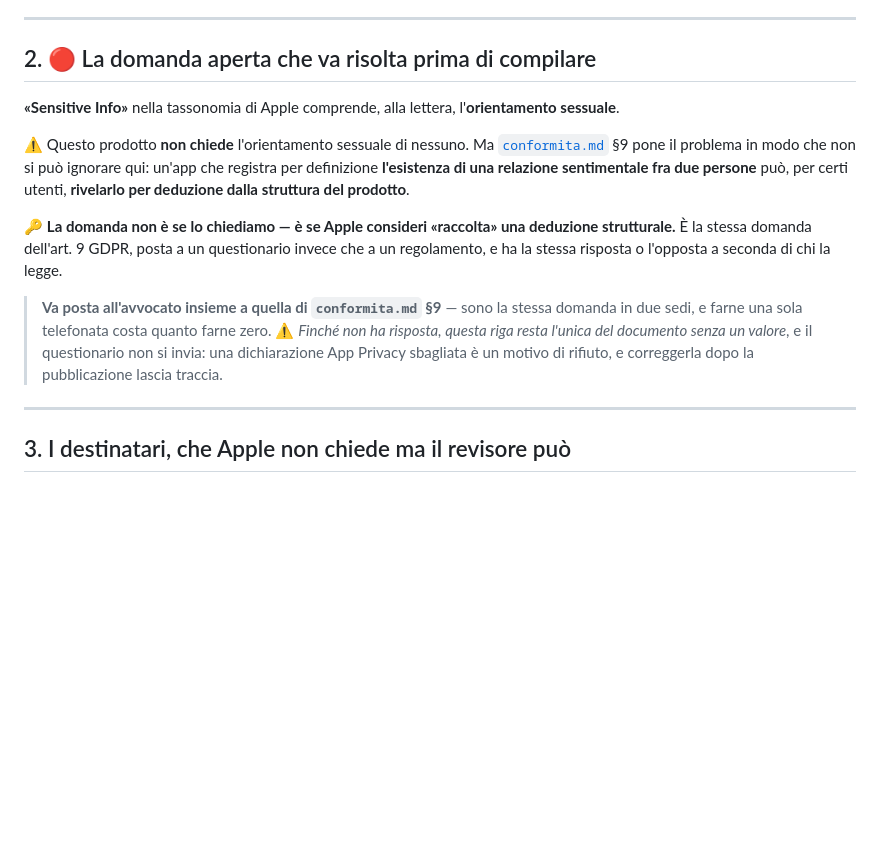
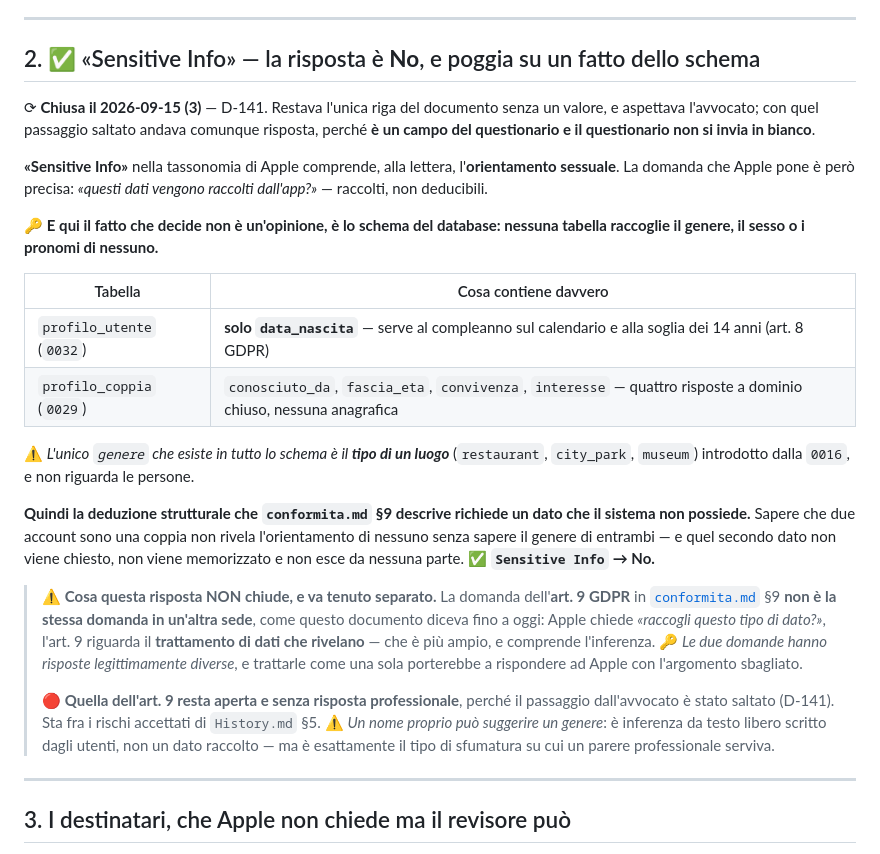
Before and after one commit to samuelebusato/LifeCouple, a Markdown page: docs/app-privacy.md, the part around the change. Rendered like a GitHub page; blank space fills up the shorter version.

Commit message:
E4 completa: «Sensitive Info» e' No, e la ragione sta nello schema
- nessuna tabella raccoglie genere, sesso o pronomi: profilo_utente ha
  solo la data di nascita, e l'unico «genere» dello schema e' il tipo
  di un luogo
- la deduzione di conformita.md §9 richiede un dato che il sistema non
  possiede
- corretto: quella di Apple e quella dell'art. 9 non sono la stessa
  domanda in due sedi. Apple chiede cosa raccogli, l'art. 9 riguarda il
  trattamento che rivela, e comprende l'inferenza

Co-Authored-By: Claude Opus 5 <noreply@anthropic.com>

```diff
--- a/docs/app-privacy.md
+++ b/docs/app-privacy.md
@@ -73,28 +73,48 @@ prodotto **è** un diario personale: negarlo sarebbe falso.
 
 ---
 
-## 2. 🔴 La domanda aperta che va risolta prima di compilare
+## 2. ✅ «Sensitive Info» — la risposta è **No**, e poggia su un fatto dello schema
+
+⟳ **Chiusa il 2026-09-15 (3)** — D-141. Restava l'unica riga del documento
+senza un valore, e aspettava l'avvocato; con quel passaggio saltato andava
+comunque risposta, perché **è un campo del questionario e il questionario non
+si invia in bianco**.
 
 **«Sensitive Info»** nella tassonomia di Apple comprende, alla lettera,
-l'**orientamento sessuale**.
+l'**orientamento sessuale**. La domanda che Apple pone è però precisa: *«questi
+dati vengono raccolti dall'app?»* — raccolti, non deducibili.
 
-⚠️ Questo prodotto **non chiede** l'orientamento sessuale di nessuno. Ma
-[`conformita.md`](conformita.md) §9 pone il problema in modo che non si può
-ignorare qui: un'app che registra per definizione **l'esistenza di una
-relazione sentimentale fra due persone** può, per certi utenti, **rivelarlo per
-deduzione dalla struttura del prodotto**.
+🔑 **E qui il fatto che decide non è un'opinione, è lo schema del database:
+nessuna tabella raccoglie il genere, il sesso o i pronomi di nessuno.**
 
-🔑 **La domanda non è se lo chiediamo — è se Apple consideri «raccolta» una
-deduzione strutturale.** È la stessa domanda dell'art. 9 GDPR, posta a un
-questionario invece che a un regolamento, e ha la stessa risposta o
-l'opposta a seconda di chi la legge.
+| Tabella | Cosa contiene davvero |
+|---|---|
+| `profilo_utente` (`0032`) | **solo `data_nascita`** — serve al compleanno sul calendario e alla soglia dei 14 anni (art. 8 GDPR) |
+| `profilo_coppia` (`0029`) | `conosciuto_da`, `fascia_eta`, `convivenza`, `interesse` — quattro risposte a dominio chiuso, nessuna anagrafica |
 
-> **Va posta all'avvocato insieme a quella di `conformita.md` §9** — sono la
-> stessa domanda in due sedi, e farne una sola telefonata costa quanto farne
-> zero. ⚠️ *Finché non ha risposta, questa riga resta l'unica del documento
-> senza un valore*, e il questionario non si invia: una dichiarazione App
-> Privacy sbagliata è un motivo di rifiuto, e correggerla dopo la
-> pubblicazione lascia traccia.
+⚠️ *L'unico `genere` che esiste in tutto lo schema è il **tipo di un luogo***
+(`restaurant`, `city_park`, `museum`) introdotto dalla `0016`, e non riguarda
+le persone.
+
+**Quindi la deduzione strutturale che `conformita.md` §9 descrive richiede un
+dato che il sistema non possiede.** Sapere che due account sono una coppia non
+rivela l'orientamento di nessuno senza sapere il genere di entrambi — e quel
+secondo dato non viene chiesto, non viene memorizzato e non esce da nessuna
+parte. ✅ **`Sensitive Info` → No.**
+
+> ⚠️ **Cosa questa risposta NON chiude, e va tenuto separato.** La domanda
+> dell'**art. 9 GDPR** in [`conformita.md`](conformita.md) §9 **non è la stessa
+> domanda in un'altra sede**, come questo documento diceva fino a oggi: Apple
+> chiede *«raccogli questo tipo di dato?»*, l'art. 9 riguarda il **trattamento
+> di dati che rivelano** — che è più ampio, e comprende l'inferenza. 🔑 *Le due
+> domande hanno risposte legittimamente diverse*, e trattarle come una sola
+> porterebbe a rispondere ad Apple con l'argomento sbagliato.
+>
+> 🔴 **Quella dell'art. 9 resta aperta e senza risposta professionale**, perché
+> il passaggio dall'avvocato è stato saltato (D-141). Sta fra i rischi accettati
+> di `History.md` §5. ⚠️ *Un nome proprio può suggerire un genere*: è inferenza
+> da testo libero scritto dagli utenti, non un dato raccolto — ma è
+> esattamente il tipo di sfumatura su cui un parere professionale serviva.
 
 ---
 
```
